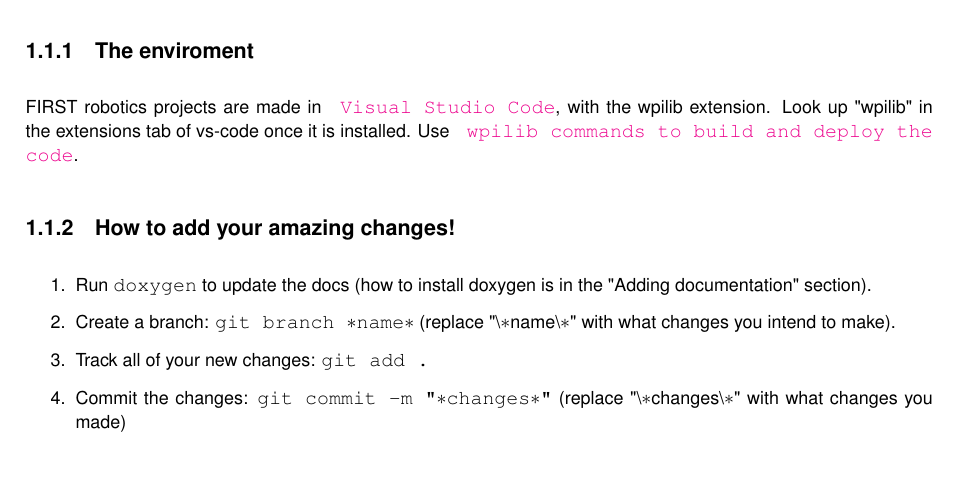
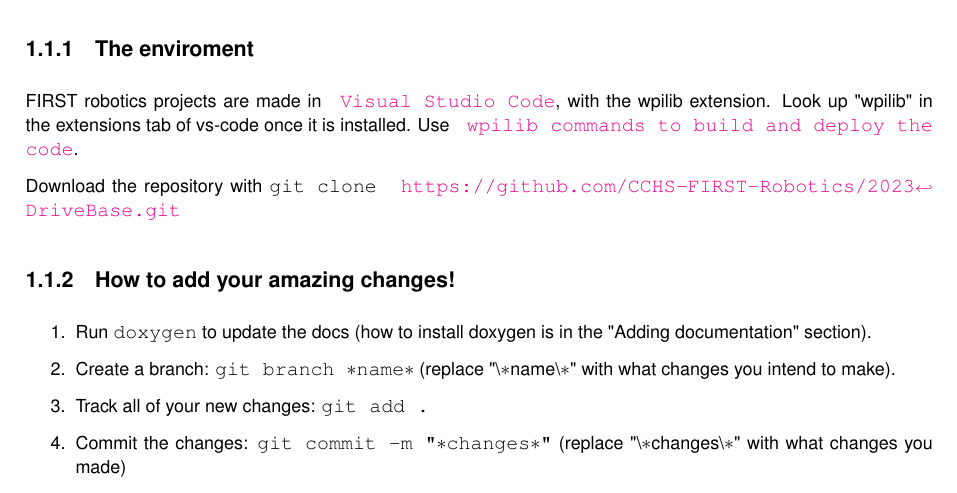
Before and after one commit to CCHS-FIRST-Robotics/2023DriveBase, a LaTeX book (docs/latex/refman.tex, which reads docs/latex/da/d2e/md_robotics_2023_drive_base__readme.tex): part of page 7 of 63, cut so that both start at the same text, the shorter picture padded with empty space. Compiled offline with pdfLaTeX.

Commit message:
update doxygen

```diff
--- a/docs/latex/da/d2e/md_robotics_2023_drive_base__readme.tex
+++ b/docs/latex/da/d2e/md_robotics_2023_drive_base__readme.tex
@@ -1,6 +1,8 @@
 \href{https://docs.google.com/document/d/15ajK8g77htJsg22ZYEKL1gVa0hAAOZJdVJMOak42eIU/edit?usp=sharing}{\texttt{ Project Board}}\hypertarget{md_robotics_2023_drive_base__readme_autotoc_md1}{}\doxysection{Contributing}\label{md_robotics_2023_drive_base__readme_autotoc_md1}
 \hypertarget{md_robotics_2023_drive_base__readme_autotoc_md2}{}\doxysubsection{The enviroment}\label{md_robotics_2023_drive_base__readme_autotoc_md2}
-FIRST robotics projects are made in \href{https://code.visualstudio.com}{\texttt{ Visual Studio Code}}, with the wpilib extension. Look up \char`\"{}wpilib\char`\"{} in the extensions tab of vs-\/code once it is installed. Use \href{https://docs.wpilib.org/en/stable/docs/software/vscode-overview/vscode-basics.html}{\texttt{ wpilib commands to build and deploy the code}}.\hypertarget{md_robotics_2023_drive_base__readme_autotoc_md3}{}\doxysubsection{How to add your amazing changes!}\label{md_robotics_2023_drive_base__readme_autotoc_md3}
+FIRST robotics projects are made in \href{https://code.visualstudio.com}{\texttt{ Visual Studio Code}}, with the wpilib extension. Look up \char`\"{}wpilib\char`\"{} in the extensions tab of vs-\/code once it is installed. Use \href{https://docs.wpilib.org/en/stable/docs/software/vscode-overview/vscode-basics.html}{\texttt{ wpilib commands to build and deploy the code}}.
+
+Download the repository with {\ttfamily git clone \href{https://github.com/CCHS-FIRST-Robotics/2023DriveBase.git}{\texttt{ https\+://github.\+com/\+CCHS-\/\+FIRST-\/\+Robotics/2023\+Drive\+Base.\+git}}}\hypertarget{md_robotics_2023_drive_base__readme_autotoc_md3}{}\doxysubsection{How to add your amazing changes!}\label{md_robotics_2023_drive_base__readme_autotoc_md3}
 
 \begin{DoxyEnumerate}
 \item Run {\ttfamily doxygen} to update the docs (how to install doxygen is in the \char`\"{}\+Adding documentation\char`\"{} section).
```
Also changed, not shown: 2 other files.
